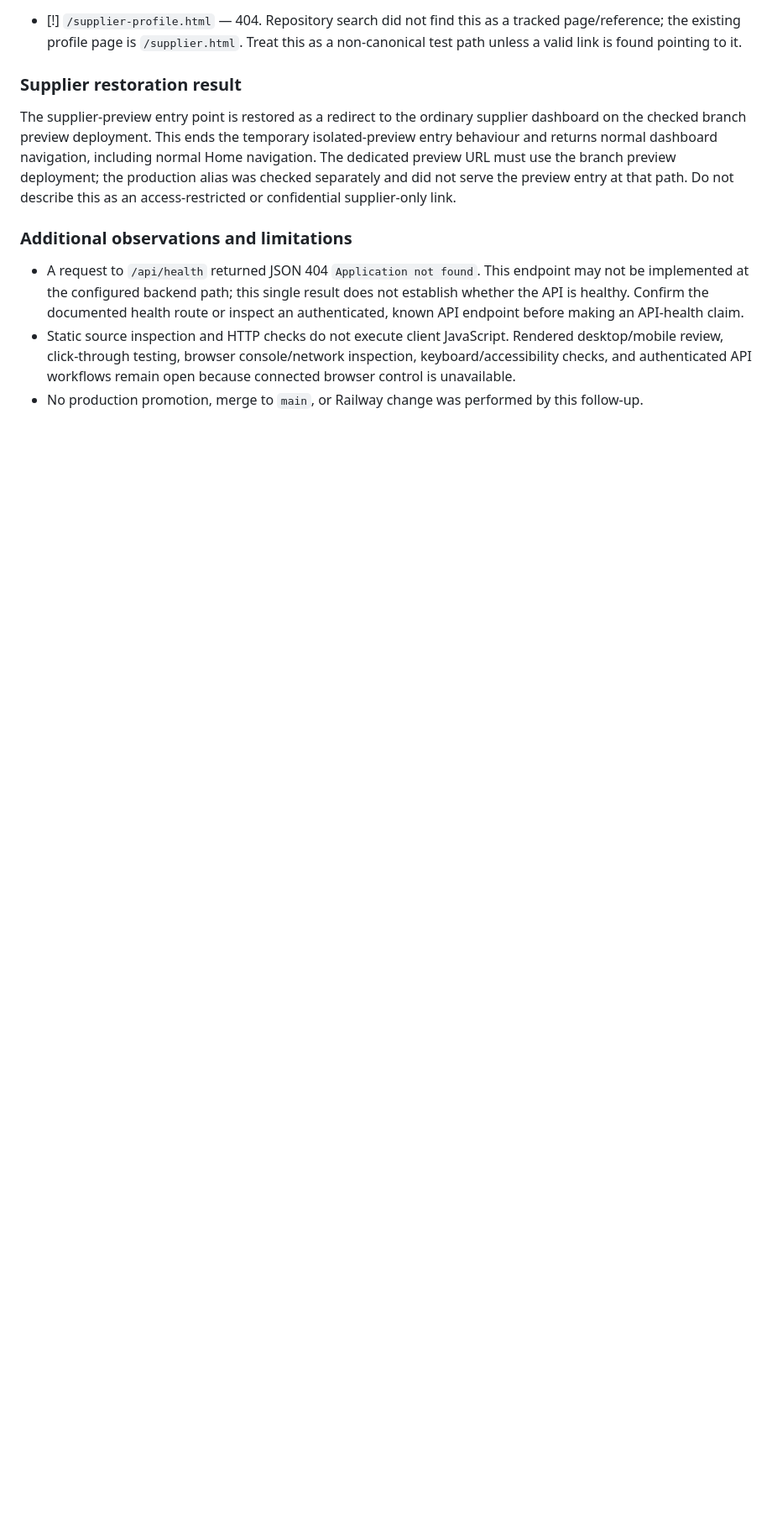
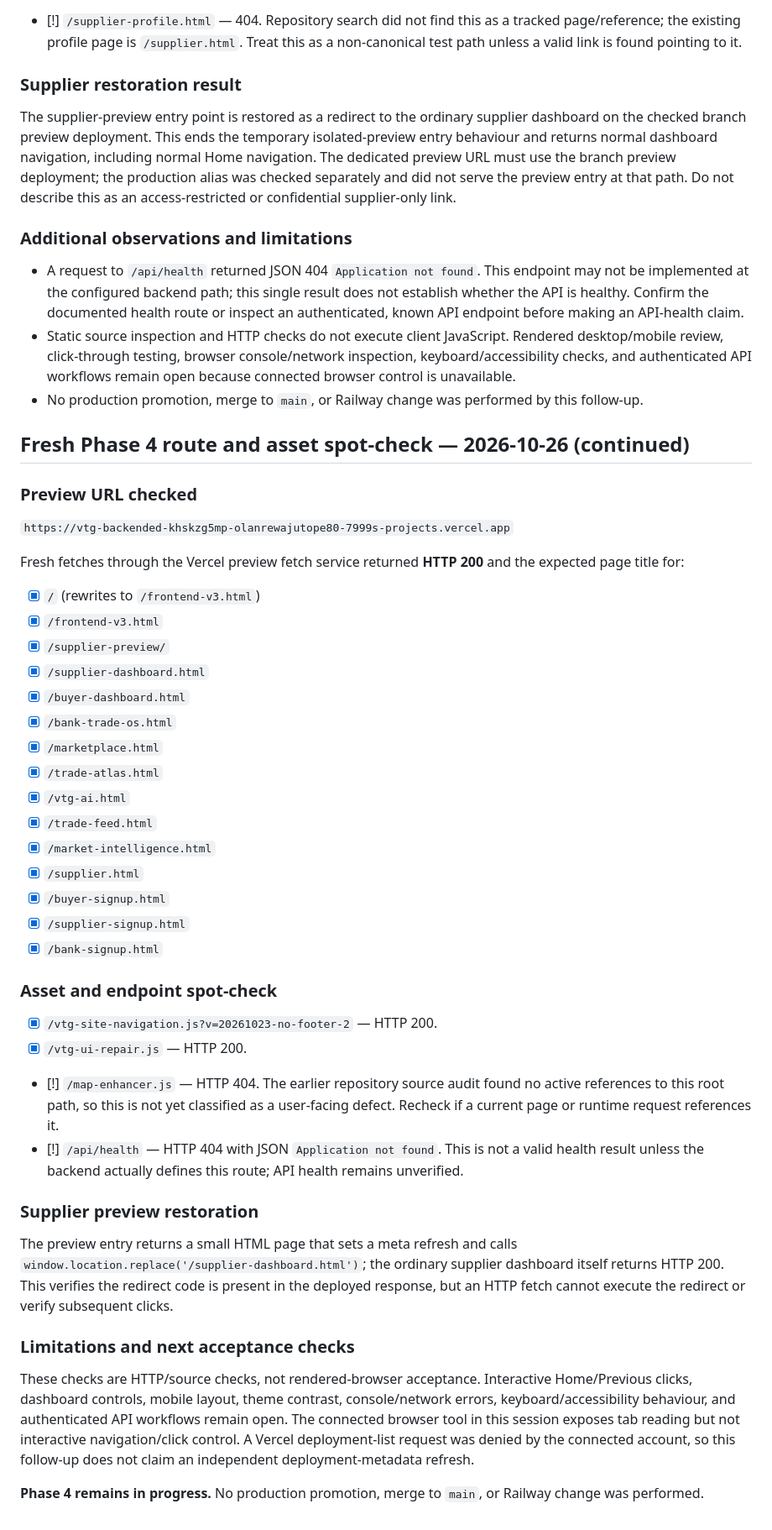
Before and after one commit to Temi911/vtg-backend, a Markdown page: VTG_SITE_WIDE_QA_STATUS.md, the part around the change. Shown at 84% size. GitHub-like rendering; blank space fills up the shorter version.

Commit message:
Record fresh Phase 4 route and asset spot-check results

```diff
--- a/VTG_SITE_WIDE_QA_STATUS.md
+++ b/VTG_SITE_WIDE_QA_STATUS.md
@@ -134,3 +134,40 @@ The supplier-preview entry point is restored as a redirect to the ordinary suppl
 - A request to `/api/health` returned JSON 404 `Application not found`. This endpoint may not be implemented at the configured backend path; this single result does not establish whether the API is healthy. Confirm the documented health route or inspect an authenticated, known API endpoint before making an API-health claim.
 - Static source inspection and HTTP checks do not execute client JavaScript. Rendered desktop/mobile review, click-through testing, browser console/network inspection, keyboard/accessibility checks, and authenticated API workflows remain open because connected browser control is unavailable.
 - No production promotion, merge to `main`, or Railway change was performed by this follow-up.
+
+
+## Fresh Phase 4 route and asset spot-check — 2026-10-26 (continued)
+
+### Preview URL checked
+`https://vtg-backended-khskzg5mp-olanrewajutope80-7999s-projects.vercel.app`
+
+Fresh fetches through the Vercel preview fetch service returned **HTTP 200** and the expected page title for:
+- [x] `/` (rewrites to `/frontend-v3.html`)
+- [x] `/frontend-v3.html`
+- [x] `/supplier-preview/`
+- [x] `/supplier-dashboard.html`
+- [x] `/buyer-dashboard.html`
+- [x] `/bank-trade-os.html`
+- [x] `/marketplace.html`
+- [x] `/trade-atlas.html`
+- [x] `/vtg-ai.html`
+- [x] `/trade-feed.html`
+- [x] `/market-intelligence.html`
+- [x] `/supplier.html`
+- [x] `/buyer-signup.html`
+- [x] `/supplier-signup.html`
+- [x] `/bank-signup.html`
+
+### Asset and endpoint spot-check
+- [x] `/vtg-site-navigation.js?v=20261023-no-footer-2` — HTTP 200.
+- [x] `/vtg-ui-repair.js` — HTTP 200.
+- [!] `/map-enhancer.js` — HTTP 404. The earlier repository source audit found no active references to this root path, so this is not yet classified as a user-facing defect. Recheck if a current page or runtime request references it.
+- [!] `/api/health` — HTTP 404 with JSON `Application not found`. This is not a valid health result unless the backend actually defines this route; API health remains unverified.
+
+### Supplier preview restoration
+The preview entry returns a small HTML page that sets a meta refresh and calls `window.location.replace('/supplier-dashboard.html')`; the ordinary supplier dashboard itself returns HTTP 200. This verifies the redirect code is present in the deployed response, but an HTTP fetch cannot execute the redirect or verify subsequent clicks.
+
+### Limitations and next acceptance checks
+These checks are HTTP/source checks, not rendered-browser acceptance. Interactive Home/Previous clicks, dashboard controls, mobile layout, theme contrast, console/network errors, keyboard/accessibility behaviour, and authenticated API workflows remain open. The connected browser tool in this session exposes tab reading but not interactive navigation/click control. A Vercel deployment-list request was denied by the connected account, so this follow-up does not claim an independent deployment-metadata refresh.
+
+**Phase 4 remains in progress.** No production promotion, merge to `main`, or Railway change was performed.
```
